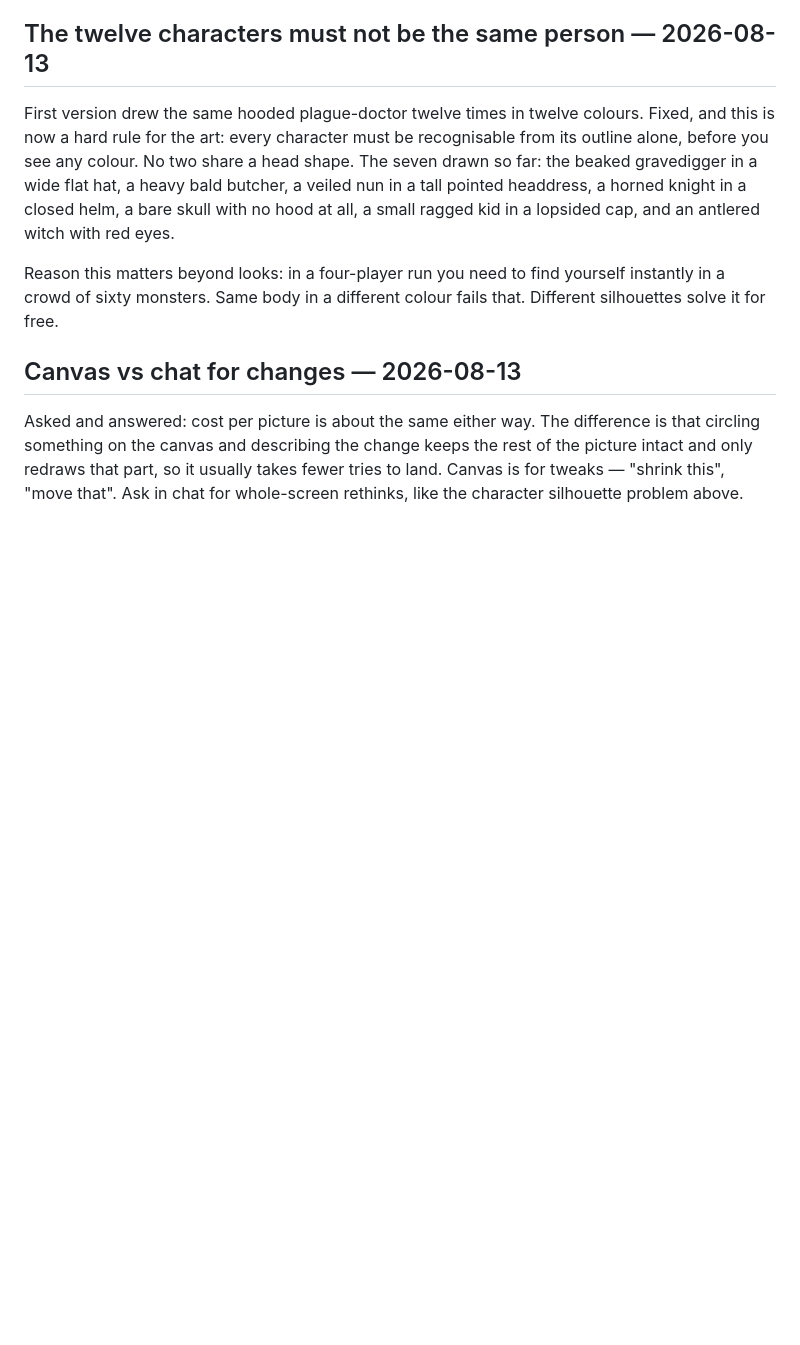
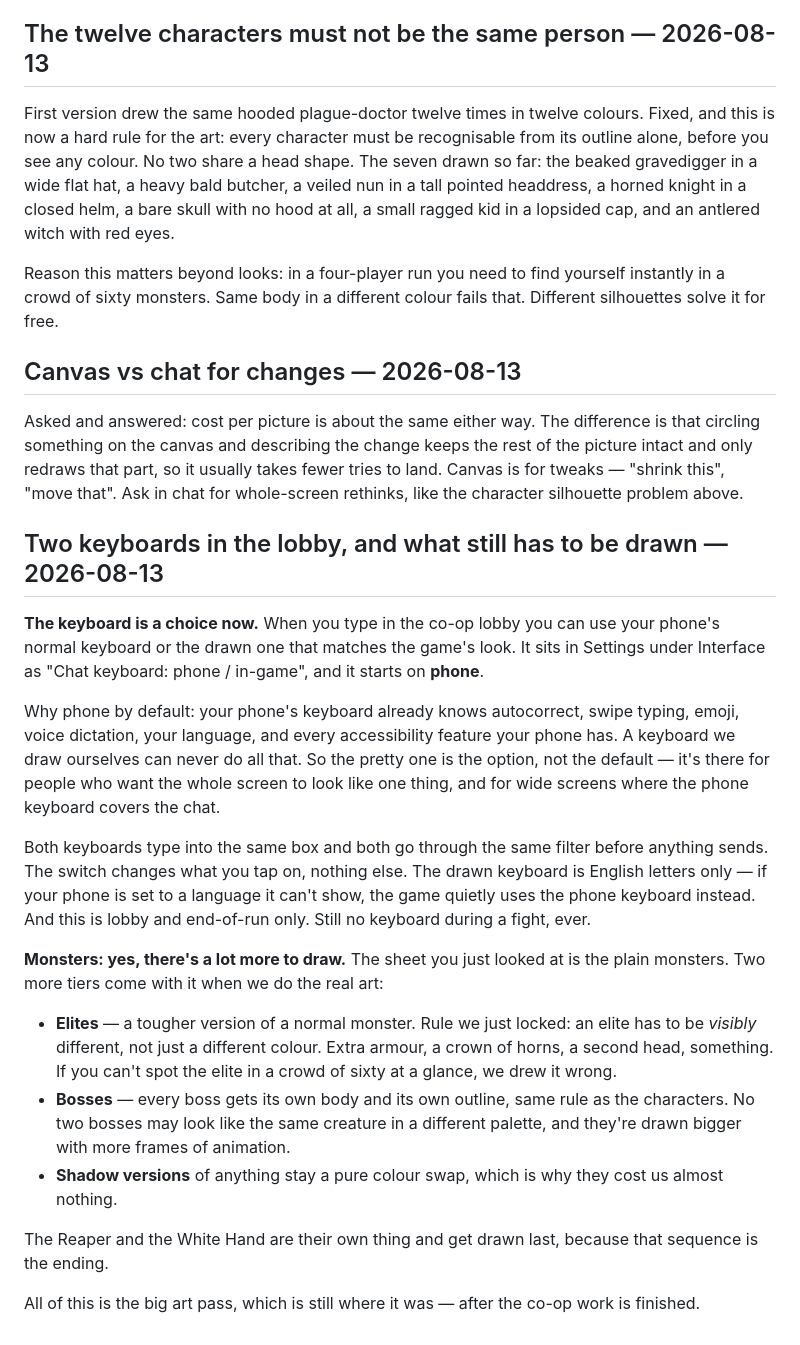
Before and after one commit to 2c2bhdhw9z-cell/nightreap-survivors, a Markdown page: task.md, the part around the change. Drawn GitHub-style; blank space fills up the shorter version.

```diff
--- a/task.md
+++ b/task.md
@@ -1621,3 +1621,34 @@ Asked and answered: cost per picture is about the same either way. The differenc
 something on the canvas and describing the change keeps the rest of the picture intact and only redraws
 that part, so it usually takes fewer tries to land. Canvas is for tweaks — "shrink this", "move that".
 Ask in chat for whole-screen rethinks, like the character silhouette problem above.
+
+## Two keyboards in the lobby, and what still has to be drawn — 2026-08-13
+
+**The keyboard is a choice now.** When you type in the co-op lobby you can use your phone's normal
+keyboard or the drawn one that matches the game's look. It sits in Settings under Interface as
+"Chat keyboard: phone / in-game", and it starts on **phone**.
+
+Why phone by default: your phone's keyboard already knows autocorrect, swipe typing, emoji, voice
+dictation, your language, and every accessibility feature your phone has. A keyboard we draw ourselves
+can never do all that. So the pretty one is the option, not the default — it's there for people who want
+the whole screen to look like one thing, and for wide screens where the phone keyboard covers the chat.
+
+Both keyboards type into the same box and both go through the same filter before anything sends. The
+switch changes what you tap on, nothing else. The drawn keyboard is English letters only — if your phone
+is set to a language it can't show, the game quietly uses the phone keyboard instead. And this is lobby
+and end-of-run only. Still no keyboard during a fight, ever.
+
+**Monsters: yes, there's a lot more to draw.** The sheet you just looked at is the plain monsters. Two
+more tiers come with it when we do the real art:
+
+- **Elites** — a tougher version of a normal monster. Rule we just locked: an elite has to be *visibly*
+  different, not just a different colour. Extra armour, a crown of horns, a second head, something. If
+  you can't spot the elite in a crowd of sixty at a glance, we drew it wrong.
+- **Bosses** — every boss gets its own body and its own outline, same rule as the characters. No two
+  bosses may look like the same creature in a different palette, and they're drawn bigger with more
+  frames of animation.
+- **Shadow versions** of anything stay a pure colour swap, which is why they cost us almost nothing.
+
+The Reaper and the White Hand are their own thing and get drawn last, because that sequence is the ending.
+
+All of this is the big art pass, which is still where it was — after the co-op work is finished.
```
Also changed, not shown: plan.md (+28 -0 lines).
